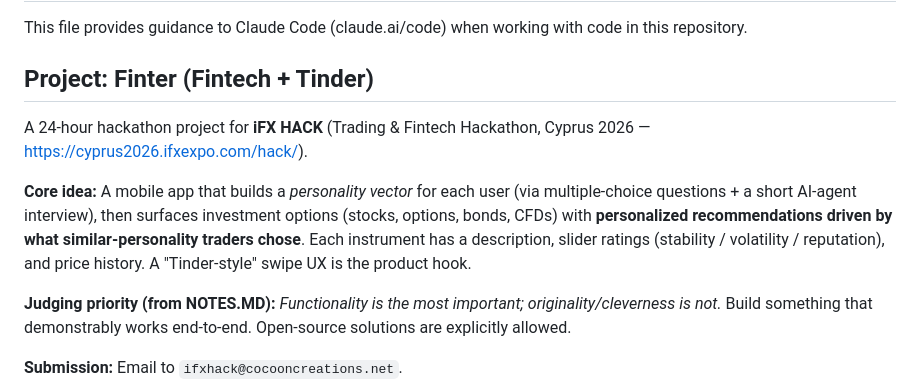
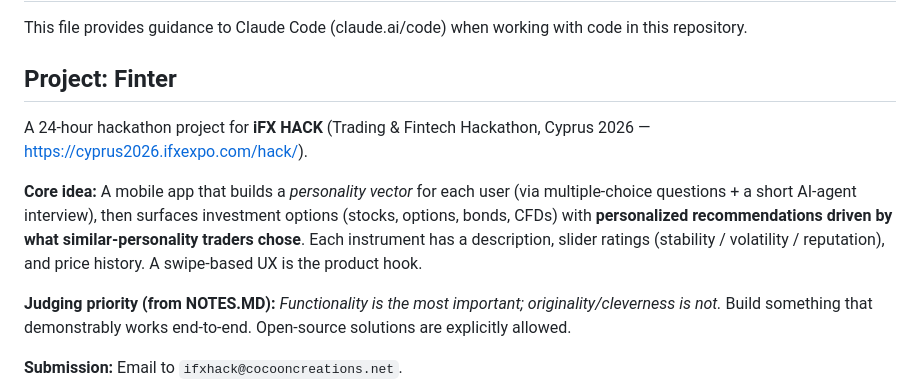
Before and after one commit to AnastasiosZ/iFX2026, a Markdown page: CLAUDE.md, the part around the change. GitHub-like rendering.

```diff
--- a/CLAUDE.md
+++ b/CLAUDE.md
@@ -2,11 +2,11 @@
 
 This file provides guidance to Claude Code (claude.ai/code) when working with code in this repository.
 
-## Project: Finter (Fintech + Tinder)
+## Project: Finter
 
 A 24-hour hackathon project for **iFX HACK** (Trading & Fintech Hackathon, Cyprus 2026 — https://cyprus2026.ifxexpo.com/hack/).
 
-**Core idea:** A mobile app that builds a *personality vector* for each user (via multiple-choice questions + a short AI-agent interview), then surfaces investment options (stocks, options, bonds, CFDs) with **personalized recommendations driven by what similar-personality traders chose**. Each instrument has a description, slider ratings (stability / volatility / reputation), and price history. A "Tinder-style" swipe UX is the product hook.
+**Core idea:** A mobile app that builds a *personality vector* for each user (via multiple-choice questions + a short AI-agent interview), then surfaces investment options (stocks, options, bonds, CFDs) with **personalized recommendations driven by what similar-personality traders chose**. Each instrument has a description, slider ratings (stability / volatility / reputation), and price history. A swipe-based UX is the product hook.
 
 **Judging priority (from NOTES.MD):** *Functionality is the most important; originality/cleverness is not.* Build something that demonstrably works end-to-end. Open-source solutions are explicitly allowed.
 
```
Also changed, not shown: ANALYSIS.md (+2 -2 lines), README.md (+1 -1 lines).
